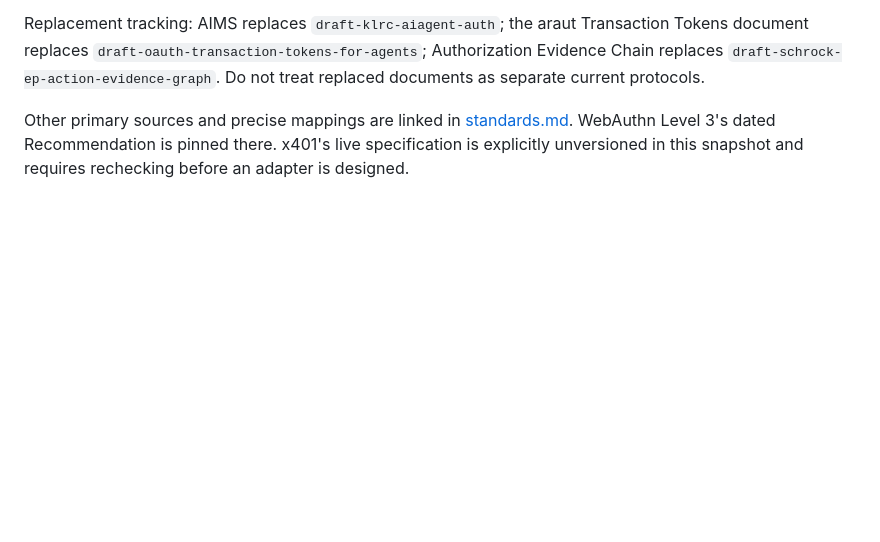
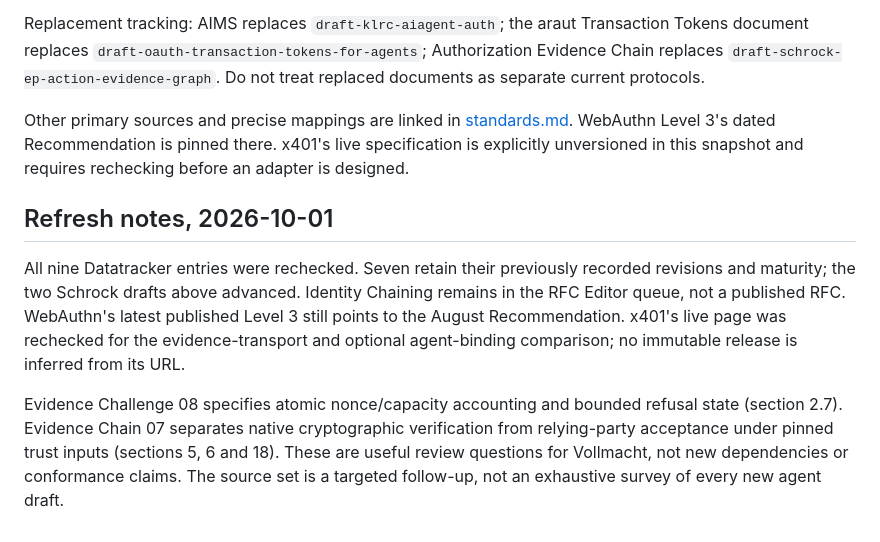
Before and after one commit to vollmachtio/vollmacht, a Markdown page: docs/standards-sources.md, the part around one of its changes. Rendered like a GitHub page; blank space fills up the shorter version.

Commit message:
Refresh standards register and experimental feasibility status

```diff
--- a/docs/standards-sources.md
+++ b/docs/standards-sources.md
@@ -19,3 +19,9 @@ The agents Transaction Tokens document's header says May 22 while Datatracker's
 Replacement tracking: AIMS replaces `draft-klrc-aiagent-auth`; the araut Transaction Tokens document replaces `draft-oauth-transaction-tokens-for-agents`; Authorization Evidence Chain replaces `draft-schrock-ep-action-evidence-graph`. Do not treat replaced documents as separate current protocols.
 
 Other primary sources and precise mappings are linked in [standards.md](standards.md). WebAuthn Level 3's dated Recommendation is pinned there. x401's live specification is explicitly unversioned in this snapshot and requires rechecking before an adapter is designed.
+
+## Refresh notes, 2026-10-01
+
+All nine Datatracker entries were rechecked. Seven retain their previously recorded revisions and maturity; the two Schrock drafts above advanced. Identity Chaining remains in the RFC Editor queue, not a published RFC. WebAuthn's latest published Level 3 still points to the August Recommendation. x401's live page was rechecked for the evidence-transport and optional agent-binding comparison; no immutable release is inferred from its URL.
+
+Evidence Challenge 08 specifies atomic nonce/capacity accounting and bounded refusal state (section 2.7). Evidence Chain 07 separates native cryptographic verification from relying-party acceptance under pinned trust inputs (sections 5, 6 and 18). These are useful review questions for Vollmacht, not new dependencies or conformance claims. The source set is a targeted follow-up, not an exhaustive survey of every new agent draft.
```
Also changed, not shown: other parts of docs/standards-sources.md (+3 -3 lines), docs/reviews/P05-refresh.md (added, +7 -0 lines), docs/standards.md (+4 -4 lines).
